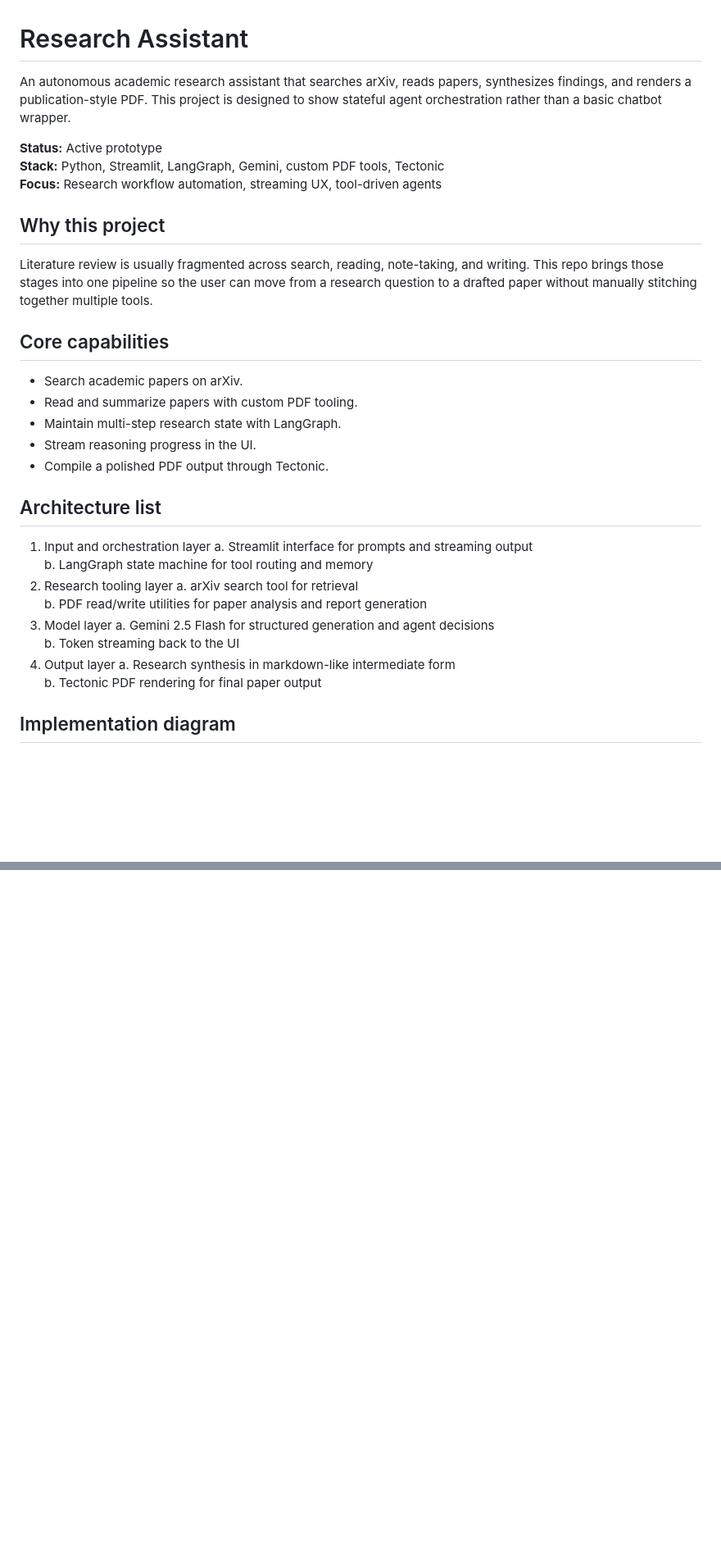
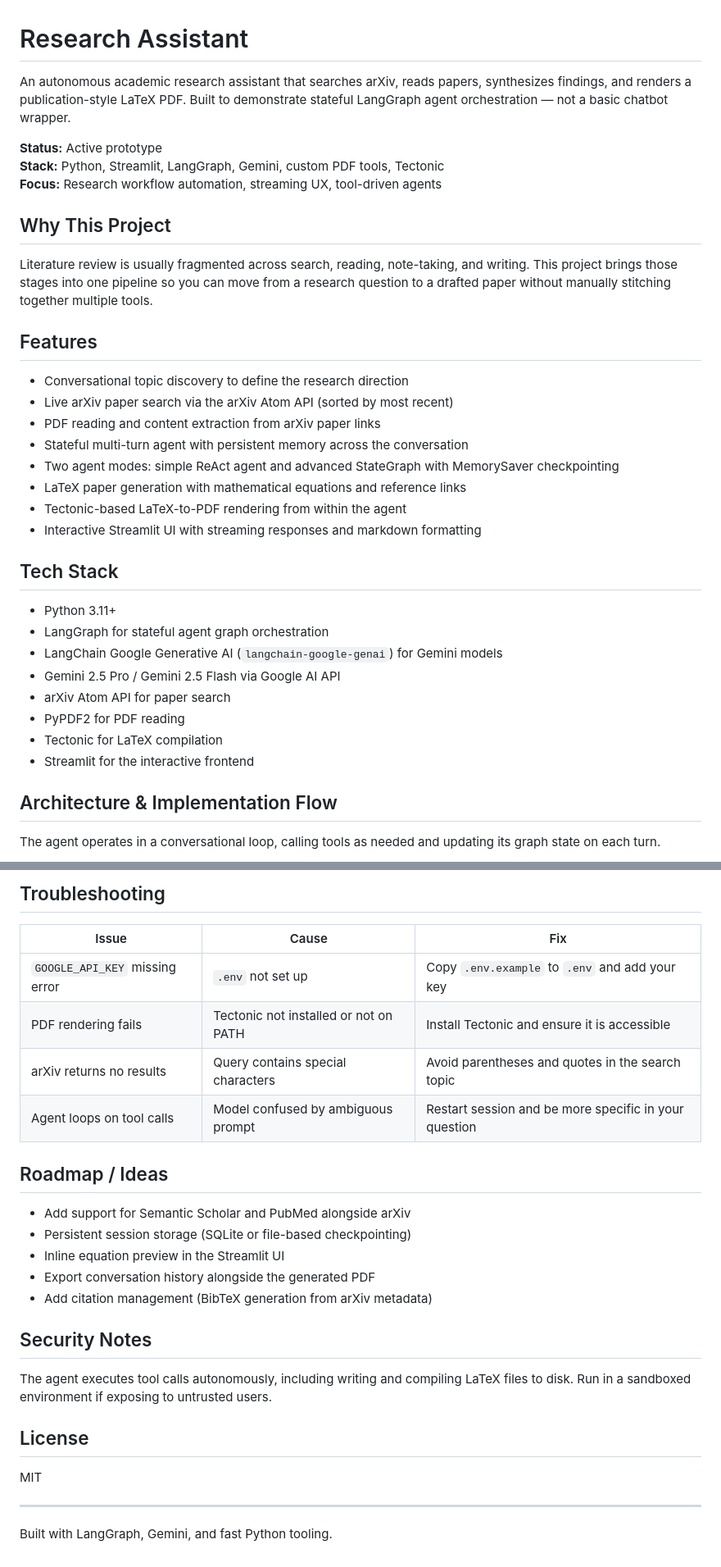
Before and after one commit to Areshi001/Research_Assist, a Markdown page: README.md, 2 parts joined by grey strips. Shown at 82% size. GitHub-like rendering; blank space fills up the shorter version.

````diff
--- a/README.md
+++ b/README.md
@@ -1,38 +1,39 @@
 # Research Assistant
 
-An autonomous academic research assistant that searches arXiv, reads papers, synthesizes findings, and renders a publication-style PDF. This project is designed to show stateful agent orchestration rather than a basic chatbot wrapper.
+An autonomous academic research assistant that searches arXiv, reads papers, synthesizes findings, and renders a publication-style LaTeX PDF. Built to demonstrate stateful LangGraph agent orchestration — not a basic chatbot wrapper.
 
 **Status:** Active prototype
 **Stack:** Python, Streamlit, LangGraph, Gemini, custom PDF tools, Tectonic
 **Focus:** Research workflow automation, streaming UX, tool-driven agents
 
-## Why this project
+## Why This Project
 
-Literature review is usually fragmented across search, reading, note-taking, and writing. This repo brings those stages into one pipeline so the user can move from a research question to a drafted paper without manually stitching together multiple tools.
+Literature review is usually fragmented across search, reading, note-taking, and writing. This project brings those stages into one pipeline so you can move from a research question to a drafted paper without manually stitching together multiple tools.
 
-## Core capabilities
+## Features
 
-- Search academic papers on arXiv.
-- Read and summarize papers with custom PDF tooling.
-- Maintain multi-step research state with LangGraph.
-- Stream reasoning progress in the UI.
-- Compile a polished PDF output through Tectonic.
+- Conversational topic discovery to define the research direction
+- Live arXiv paper search via the arXiv Atom API (sorted by most recent)
+- PDF reading and content extraction from arXiv paper links
+- Stateful multi-turn agent with persistent memory across the conversation
+- Two agent modes: simple ReAct agent and advanced StateGraph with MemorySaver checkpointing
+- LaTeX paper generation with mathematical equations and reference links
+- Tectonic-based LaTeX-to-PDF rendering from within the agent
+- Interactive Streamlit UI with streaming responses and markdown formatting
 
-## Architecture list
+## Tech Stack
 
-1. Input and orchestration layer
-   a. Streamlit interface for prompts and streaming output
-   b. LangGraph state machine for tool routing and memory
-2. Research tooling layer
-   a. arXiv search tool for retrieval
-   b. PDF read/write utilities for paper analysis and report generation
-3. Model layer
-   a. Gemini 2.5 Flash for structured generation and agent decisions
-   b. Token streaming back to the UI
-4. Output layer
-   a. Research synthesis in markdown-like intermediate form
-   b. Tectonic PDF rendering for final paper output
+- Python 3.11+
+- LangGraph for stateful agent graph orchestration
+- LangChain Google Generative AI (`langchain-google-genai`) for Gemini models
+- Gemini 2.5 Pro / Gemini 2.5 Flash via Google AI API
+- arXiv Atom API for paper search
+- PyPDF2 for PDF reading
+- Tectonic for LaTeX compilation
+- Streamlit for the interactive frontend
 
-## Implementation diagram
+## Architecture & Implementation Flow
+
+The agent operates in a conversational loop, calling tools as needed and updating its graph state on each turn.
 
 ```mermaid
@@ -100,0 +154,27 @@ Ensure `tectonic` is installed or available on your `PATH` for PDF rendering.
+## Troubleshooting
+
+| Issue | Cause | Fix |
+|---|---|---|
+| `GOOGLE_API_KEY` missing error | `.env` not set up | Copy `.env.example` to `.env` and add your key |
+| PDF rendering fails | Tectonic not installed or not on PATH | Install Tectonic and ensure it is accessible |
+| arXiv returns no results | Query contains special characters | Avoid parentheses and quotes in the search topic |
+| Agent loops on tool calls | Model confused by ambiguous prompt | Restart session and be more specific in your question |
+
+## Roadmap / Ideas
+
+- Add support for Semantic Scholar and PubMed alongside arXiv
+- Persistent session storage (SQLite or file-based checkpointing)
+- Inline equation preview in the Streamlit UI
+- Export conversation history alongside the generated PDF
+- Add citation management (BibTeX generation from arXiv metadata)
+
+## Security Notes
+
+The agent executes tool calls autonomously, including writing and compiling LaTeX files to disk. Run in a sandboxed environment if exposing to untrusted users.
+
+## License
+
+MIT
+
+---
+Built with LangGraph, Gemini, and fast Python tooling.
````
Also changed, not shown: other parts of README.md (+94 -42 lines).
